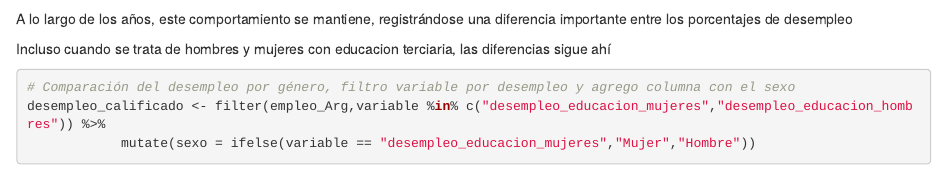
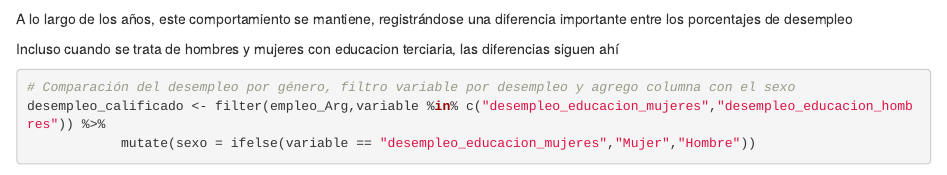
Before and after one commit to DiploDatosUNAB/intro_programacion-informe-grupo-9, an R Markdown document (informe.Rmd): the page in a window 1100 px wide, from 1520 px down. Rendered offline with R 4.5, knitr and Pandoc, with nearby package versions; some code elsewhere in the file could not run offline.

Commit message:
Reacomodando

````diff
--- a/informe.Rmd
+++ b/informe.Rmd
@@ -64,7 +64,7 @@ ggplot(desempleo,aes(Anio,porcentaje, fill = sexo)) + geom_bar(stat = "Identity"
 ```
 
 <p>A lo largo de los años, este comportamiento se mantiene, registrándose una diferencia importante entre los porcentajes de desempleo</p>
-<p>Incluso cuando se trata de hombres y mujeres con educacion terciaria, las diferencias sigue ahí</p>
+<p>Incluso cuando se trata de hombres y mujeres con educacion terciaria, las diferencias siguen ahí</p>
 
 ```{r}
 # Comparación del desempleo por género, filtro variable por desempleo y agrego columna con el sexo
````
